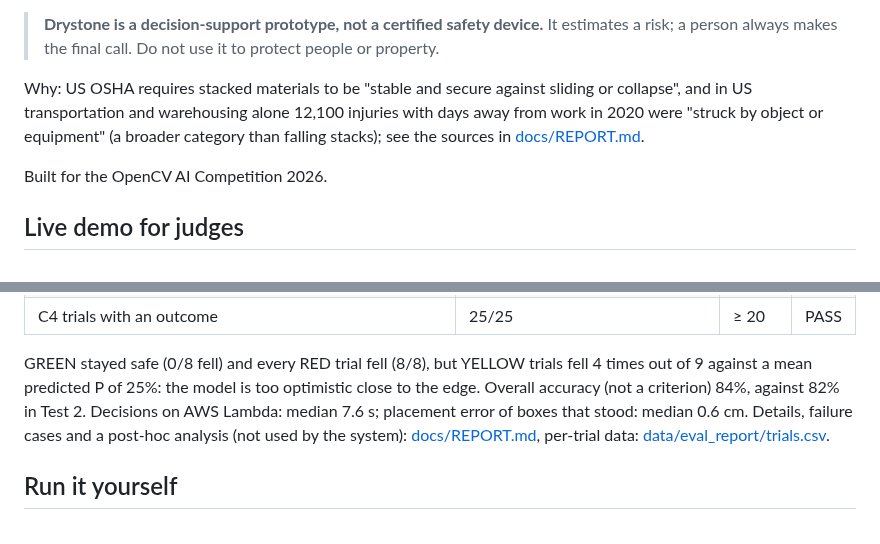
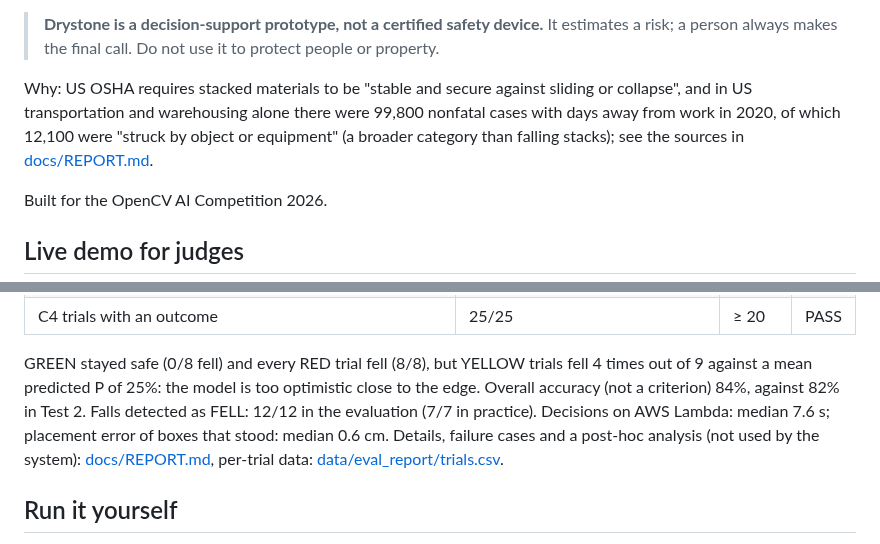
Before and after one commit to yasinfitrah24-tech/drystone, a Markdown page: README.md, 2 parts joined by grey strips. Rendered like a GitHub page.

Commit message:
README: BLS terms as in REPORT §1 (nonfatal cases); falls detected as FELL 12/12 in the evaluation
Co-Authored-By: Claude Opus 5.5 <noreply@anthropic.com>

```diff
--- a/README.md
+++ b/README.md
@@ -10,8 +10,9 @@ suggest a safer spot. After the box is placed, the agent looks again and checks
 > always makes the final call. Do not use it to protect people or property.
 
 Why: US OSHA requires stacked materials to be "stable and secure against sliding or collapse", and in US
-transportation and warehousing alone 12,100 injuries with days away from work in 2020 were "struck by object or
-equipment" (a broader category than falling stacks); see the sources in [docs/REPORT.md](docs/REPORT.md).
+transportation and warehousing alone there were 99,800 nonfatal cases with days away from work in 2020, of which
+12,100 were "struck by object or equipment" (a broader category than falling stacks); see the sources in
+[docs/REPORT.md](docs/REPORT.md).
 
 Built for the OpenCV AI Competition 2026.
 
@@ -125,7 +126,8 @@ What happened next, all driven by what the camera saw:
 
 GREEN stayed safe (0/8 fell) and every RED trial fell (8/8), but YELLOW trials fell 4 times out of 9 against a
 mean predicted P of 25%: the model is too optimistic close to the edge. Overall accuracy (not a criterion) 84%,
-against 82% in Test 2. Decisions on AWS Lambda: median 7.6 s; placement error of boxes that stood: median 0.6 cm.
+against 82% in Test 2. Falls detected as FELL: 12/12 in the evaluation (7/7 in practice). Decisions on AWS Lambda:
+median 7.6 s; placement error of boxes that stood: median 0.6 cm.
 Details, failure cases and a post-hoc analysis (not used by the system): [docs/REPORT.md](docs/REPORT.md),
 per-trial data: [data/eval_report/trials.csv](data/eval_report/trials.csv).
 
```
